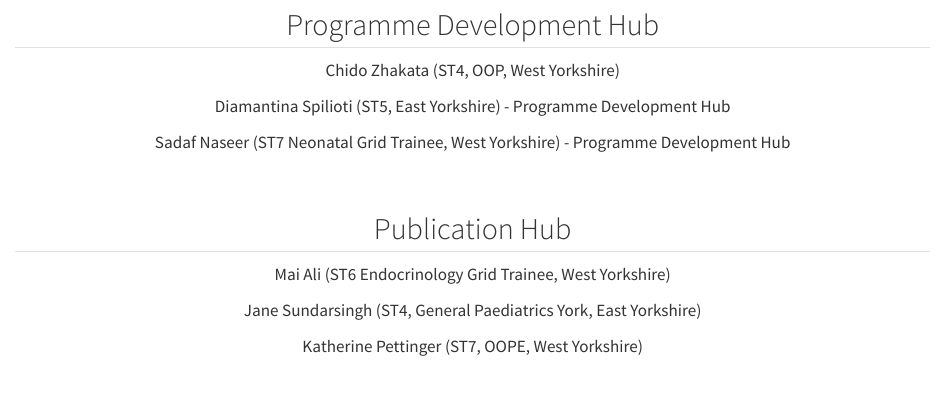
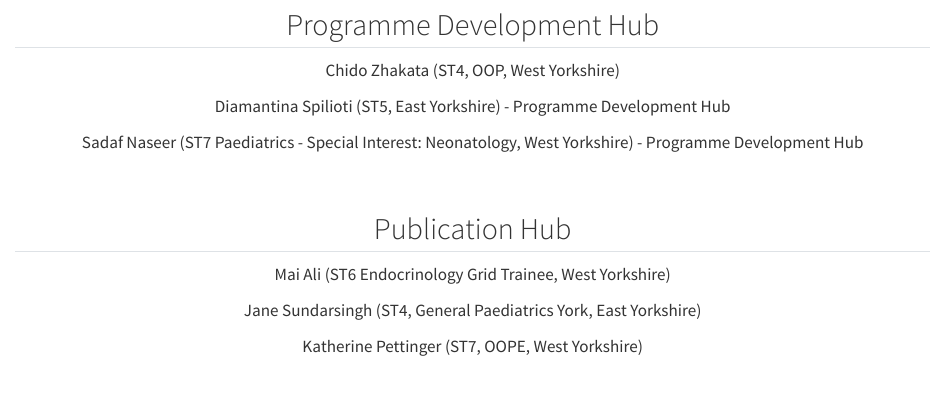
Before and after one commit to bridgepaediatrics/quarto, a Quarto document (committee.qmd): the page in a window 1100 px wide, from 950 px down. Rendered offline with R 4.5, knitr and Pandoc in place of Quarto, with nearby package versions.

Commit message:
Update committee.qmd

```diff
--- a/committee.qmd
+++ b/committee.qmd
@@ -47,7 +47,7 @@ Chido Zhakata (ST4, OOP, West Yorkshire)
 Diamantina Spilioti (ST5, East Yorkshire) - Programme Development Hub
 </p>
 <p style="text-align: center;">
-Sadaf Naseer (ST7 Neonatal Grid Trainee, West Yorkshire) - Programme Development Hub
+Sadaf Naseer (ST7 Paediatrics - Special Interest: Neonatology, West Yorkshire) - Programme Development Hub
 </p>
 <br />
 
```
